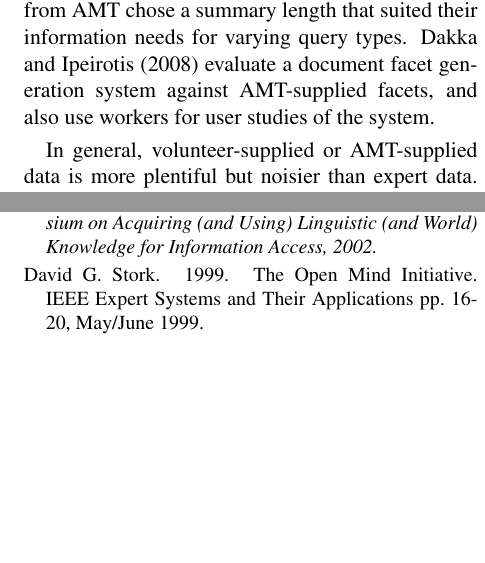
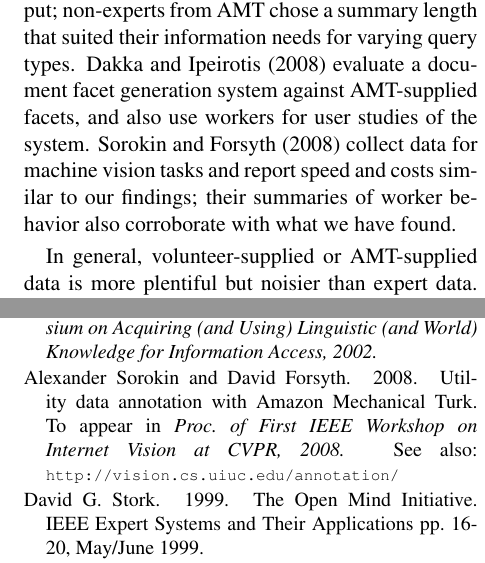
Before and after one commit to brendano/nlp_jobs, a LaTeX paper (paper/amt.tex): two parts of the columns of pages 2 and 10 of 10, joined at a grey line, cut so that both start at the same text, the shorter picture padded with empty space. Compiled offline with LaTeX, dvips and Ghostscript.

Commit message:
added sorokin, removed carpenter... going to be doing a lot of small fixes tonight

```diff
--- a/paper/amt.tex
+++ b/paper/amt.tex
@@ -209,7 +209,7 @@ containing the answer.
 customizing the summary length of QA output;
 non-experts from AMT chose a summary length that suited their information needs for varying
 query types.
-\newcite{Dakka:08} evaluate a document facet generation system against AMT-supplied facets, and also use workers for user studies of the system.
+\newcite{Dakka:08} evaluate a document facet generation system against AMT-supplied facets, and also use workers for user studies of the system.  \newcite{Sorokin:08} collect data for machine vision tasks and report speed and costs similar to our findings; their summaries of worker behavior also corroborate with what we have found.
 
 In general, volunteer-supplied or AMT-supplied data is more plentiful but noisier than expert data.  It is powerful because independent annotations can be aggregated to achieve high reliability.  \newcite{Sheng:08} explore several methods for using many noisy labels to create labelled data, how to choose which examples should get more labels, and how to include labels' uncertainty information when training classifiers.  Since we focus on empirically validating AMT as a data source, we tend to stick to simple aggregation methods.
 
@@ -858,6 +860,13 @@ Push Singh.
 \newblock The public acquisition of commonsense knowledge.
 \newblock In \textit{Proc. of AAAI Spring Symposium on Acquiring (and Using) Linguistic (and World) Knowledge for Information Access, 2002.}
 
+\bibitem[\protect\citename{Sorokin and Forsyth}2008]{Sorokin:08}
+Alexander Sorokin and David Forsyth.
+\newblock 2008.
+\newblock Utility data annotation with Amazon Mechanical Turk.
+\newblock To appear in \textit{Proc. of First IEEE Workshop on Internet Vision at CVPR, 2008.}
+\newblock See also: \texttt{\scriptsize{http://vision.cs.uiuc.edu/annotation/}}
+
 \bibitem[\protect\citename{Stork}1999]{OpenMind}
 David G. Stork.
 \newblock 1999.
```
Also changed, not shown: paper/amt.tex (14 more changed lines).
